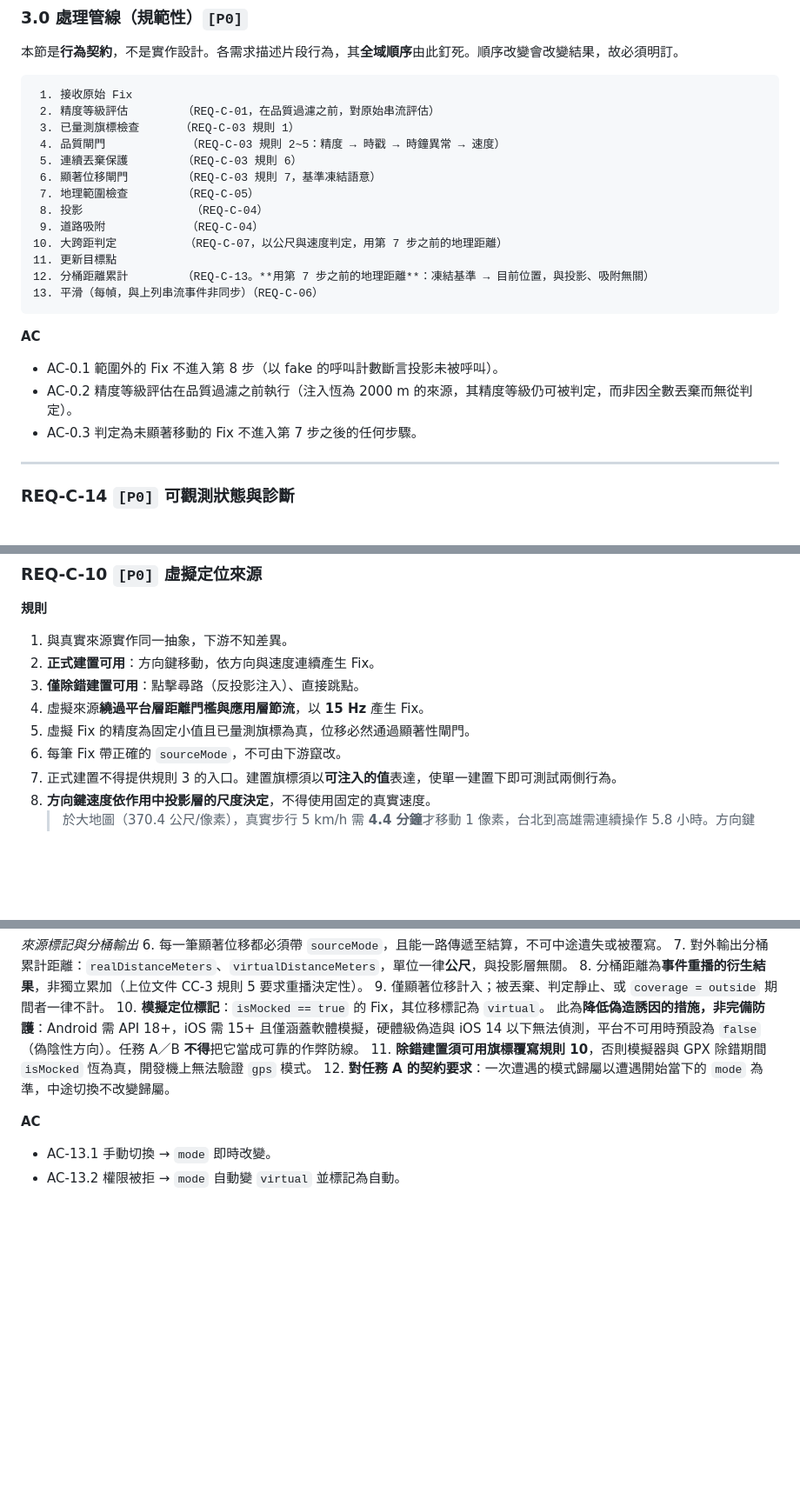
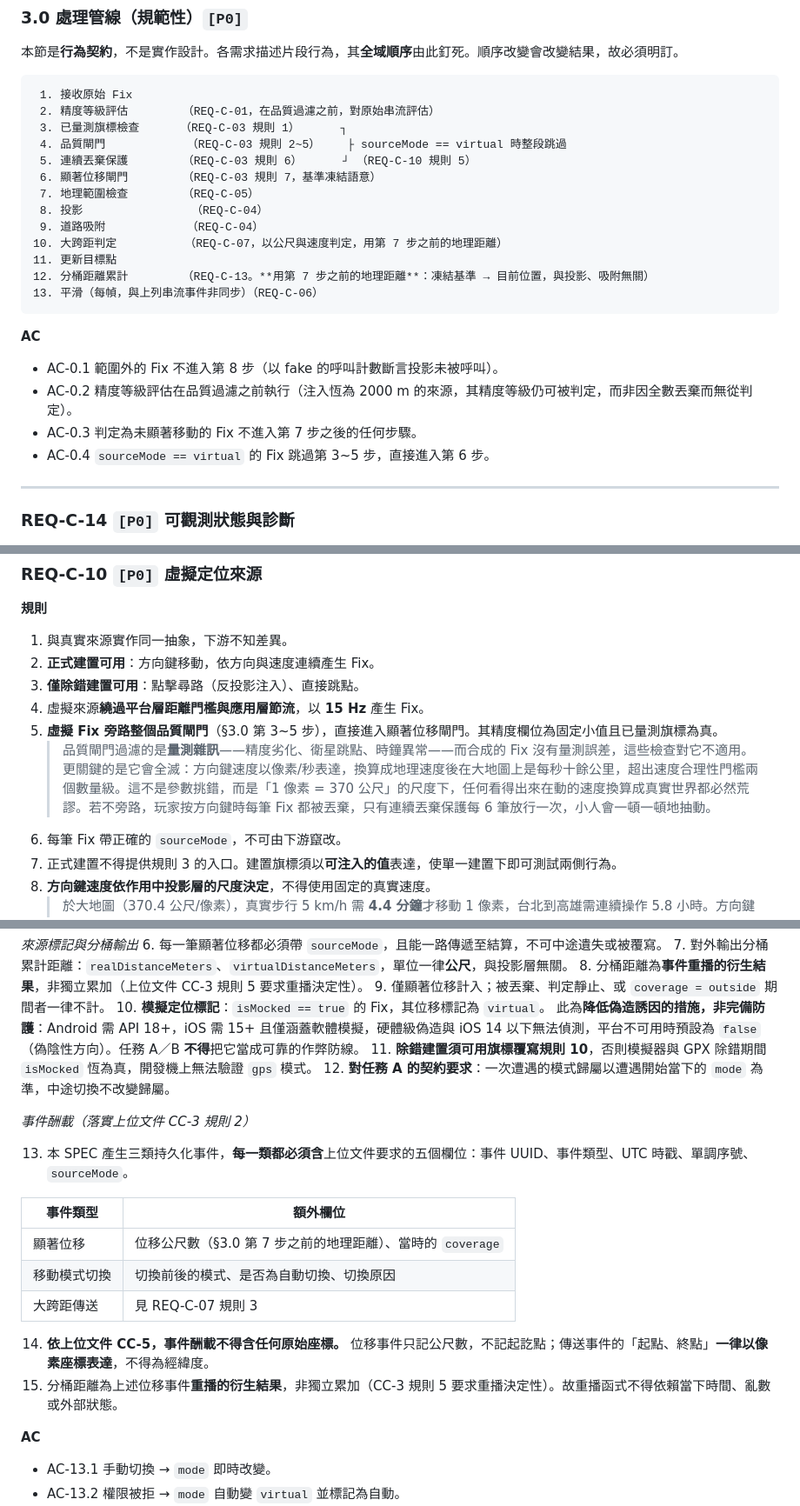
Before and after one commit to IYungHuang/share-tour, a Markdown page: SPEC_C_GPS_TRACKING.md, 3 parts joined by grey strips. Shown at 87% size. Drawn GitHub-style; blank space fills up the shorter version.

Commit message:
docs: fix GPS spec v5.1 — restore lost payload section, bypass gates for virtual fixes
Two corrections found while reviewing the implementation plan.

The event payload rules were missing from the spec body. A batch edit
failed partway and the retry omitted that replacement, but the changelog
entry claiming the fix had already been written — so the spec asserted it
satisfied the cross-cutting event requirements when it did not, and the
plan was written against rule numbers that existed nowhere. The section
is restored, with the addition that a relocation event's endpoints are
pixel coordinates, which the privacy allowlist requires and the earlier
text left unstated.

Virtual fixes now bypass the quality gates entirely. The gates filter
measurement noise — degraded accuracy, satellite jumps, clock anomalies
— and a synthesised fix has no measurement error for them to catch. Left
in place they also destroy the feature: d-pad speed is expressed in
pixels per second, and at the overworld's 370 metres per pixel that
converts to over ten kilometres per second, two orders of magnitude past
the speed sanity limit. Every d-pad fix would be discarded except one in
six released by the consecutive-rejection safeguard. That is not a badly
chosen number — at this scale any visibly moving speed is absurd in
real-world terms.

Co-Authored-By: Claude Opus 5 (1M context) <noreply@anthropic.com>

````diff
--- a/SPEC_C_GPS_TRACKING.md
+++ b/SPEC_C_GPS_TRACKING.md
@@ -105,9 +105,9 @@
 ```
  1. 接收原始 Fix
  2. 精度等級評估        （REQ-C-01，在品質過濾之前，對原始串流評估）
- 3. 已量測旗標檢查      （REQ-C-03 規則 1）
- 4. 品質閘門            （REQ-C-03 規則 2~5：精度 → 時戳 → 時鐘異常 → 速度）
- 5. 連續丟棄保護        （REQ-C-03 規則 6）
+ 3. 已量測旗標檢查      （REQ-C-03 規則 1）      ┐
+ 4. 品質閘門            （REQ-C-03 規則 2~5）    ├ sourceMode == virtual 時整段跳過
+ 5. 連續丟棄保護        （REQ-C-03 規則 6）      ┘ （REQ-C-10 規則 5）
  6. 顯著位移閘門        （REQ-C-03 規則 7，基準凍結語意）
  7. 地理範圍檢查        （REQ-C-05）
  8. 投影                （REQ-C-04）
@@ -122,6 +122,7 @@
 - AC-0.1 範圍外的 Fix 不進入第 8 步（以 fake 的呼叫計數斷言投影未被呼叫）。
 - AC-0.2 精度等級評估在品質過濾之前執行（注入恆為 2000 m 的來源，其精度等級仍可被判定，而非因全數丟棄而無從判定）。
 - AC-0.3 判定為未顯著移動的 Fix 不進入第 7 步之後的任何步驟。
+- AC-0.4 `sourceMode == virtual` 的 Fix 跳過第 3~5 步，直接進入第 6 步。
 
 ---
 
@@ -377,7 +378,9 @@
 2. **正式建置可用**：方向鍵移動，依方向與速度連續產生 Fix。
 3. **僅除錯建置可用**：點擊尋路（反投影注入）、直接跳點。
 4. 虛擬來源**繞過平台層距離門檻與應用層節流**，以 **15 Hz** 產生 Fix。
-5. 虛擬 Fix 的精度為固定小值且已量測旗標為真，位移必然通過顯著性閘門。
+5. **虛擬 Fix 旁路整個品質閘門**（§3.0 第 3~5 步），直接進入顯著位移閘門。其精度欄位為固定小值且已量測旗標為真。
+   > 品質閘門過濾的是**量測雜訊**——精度劣化、衛星跳點、時鐘異常——而合成的 Fix 沒有量測誤差，這些檢查對它不適用。
+   > 更關鍵的是它會全滅：方向鍵速度以像素/秒表達，換算成地理速度後在大地圖上是每秒十餘公里，超出速度合理性門檻兩個數量級。這不是參數挑錯，而是「1 像素 = 370 公尺」的尺度下，任何看得出來在動的速度換算成真實世界都必然荒謬。若不旁路，玩家按方向鍵時每筆 Fix 都被丟棄，只有連續丟棄保護每 6 筆放行一次，小人會一頓一頓地抽動。
 6. 每筆 Fix 帶正確的 `sourceMode`，不可由下游竄改。
 7. 正式建置不得提供規則 3 的入口。建置旗標須以**可注入的值**表達，使單一建置下即可測試兩側行為。
 8. **方向鍵速度依作用中投影層的尺度決定**，不得使用固定的真實速度。
@@ -450,6 +454,19 @@
 11. **除錯建置須可用旗標覆寫規則 10**，否則模擬器與 GPX 除錯期間 `isMocked` 恆為真，開發機上無法驗證 `gps` 模式。
 12. **對任務 A 的契約要求**：一次遭遇的模式歸屬以遭遇開始當下的 `mode` 為準，中途切換不改變歸屬。
 
+*事件酬載（落實上位文件 CC-3 規則 2）*
+
+13. 本 SPEC 產生三類持久化事件，**每一類都必須含**上位文件要求的五個欄位：事件 UUID、事件類型、UTC 時戳、單調序號、`sourceMode`。
+
+| 事件類型 | 額外欄位 |
+|---|---|
+| 顯著位移 | 位移公尺數（§3.0 第 7 步之前的地理距離）、當時的 `coverage` |
+| 移動模式切換 | 切換前後的模式、是否為自動切換、切換原因 |
+| 大跨距傳送 | 見 REQ-C-07 規則 3 |
+
+14. **依上位文件 CC-5，事件酬載不得含任何原始座標。** 位移事件只記公尺數，不記起訖點；傳送事件的「起點、終點」**一律以像素座標表達**，不得為經緯度。
+15. 分桶距離為上述位移事件**重播的衍生結果**，非獨立累加（CC-3 規則 5 要求重播決定性）。故重播函式不得依賴當下時間、亂數或外部狀態。
+
 **AC**
 - AC-13.1 手動切換 → `mode` 即時改變。
 - AC-13.2 權限被拒 → `mode` 自動變 `virtual` 並標記為自動。
````
Also changed, not shown: other parts of SPEC_C_GPS_TRACKING.md (+11 -2 lines).
